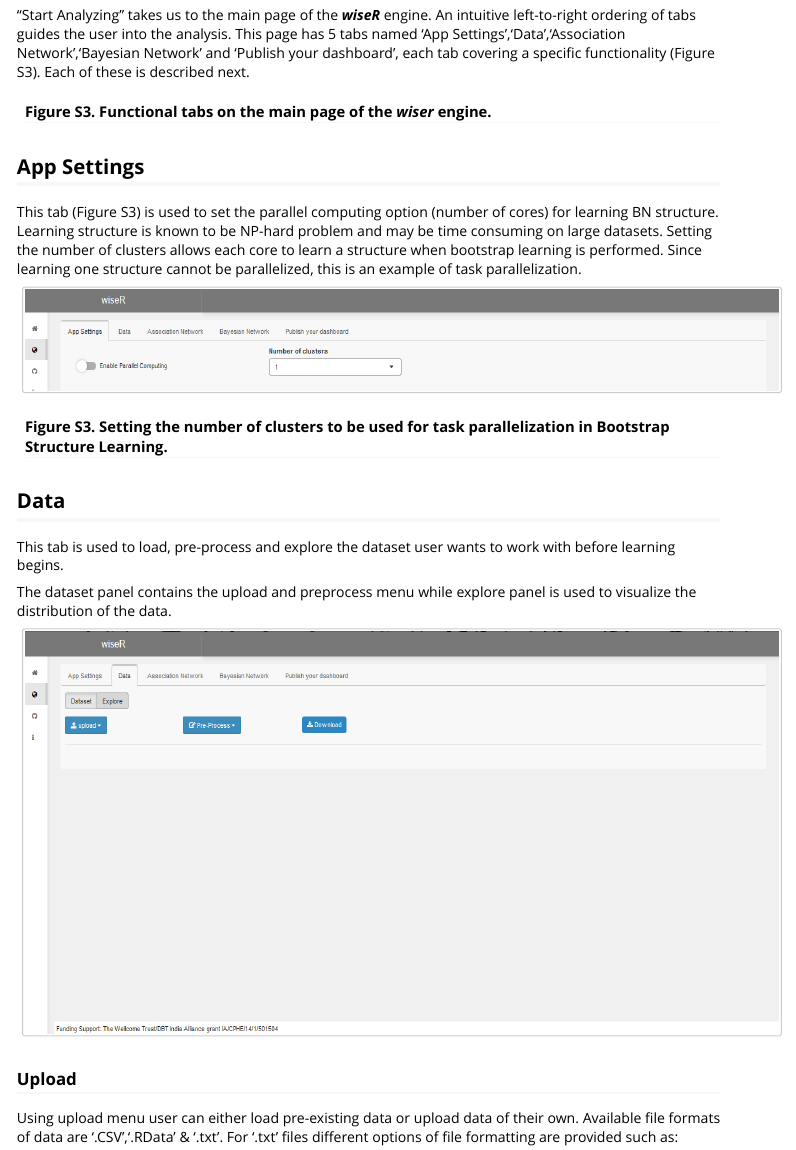
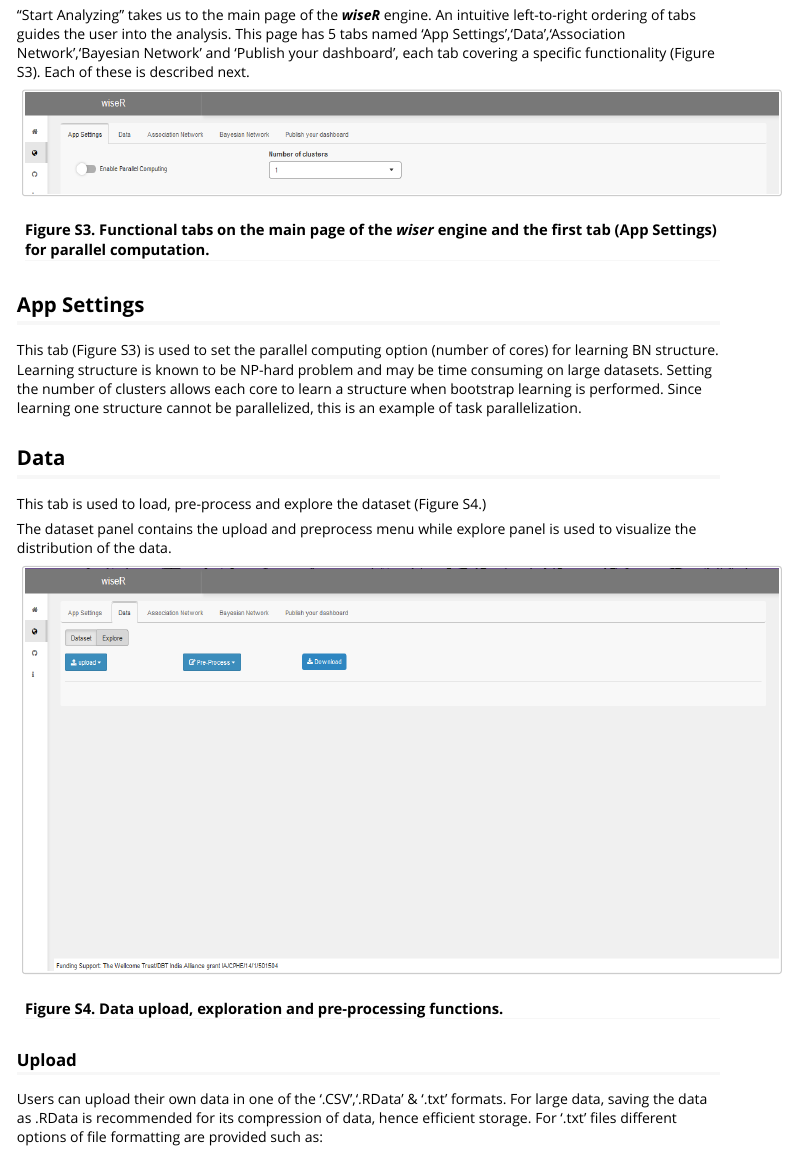
Before and after one commit to SAFE-ICU/wiseR, an R Markdown document (vignettes/wiseR.rmd): the page in a window 1100 px wide, from 3230 px down. Rendered offline with R 4.5, knitr and Pandoc, with nearby package versions.

Commit message:
Update wiseR.rmd

```diff
--- a/vignettes/wiseR.rmd
+++ b/vignettes/wiseR.rmd
@@ -78,27 +78,27 @@ Click "Start Analyzing" for  navigating to the analysis engine with tabs specify
 
 "Start Analyzing" takes us to the main page of the **_wiseR_** engine. An intuitive left-to-right ordering of tabs guides the user into the analysis. This page has 5 tabs named 'App Settings','Data','Association Network','Bayesian Network' and 'Publish your dashboard', each tab covering a specific functionality (Figure S3). Each of these is described next.
 
-#### Figure S3. Functional tabs on the main page of the **_wiser_** engine.
+<img src="2.png" height="100px" width="750px" />
+
+#### Figure S3. Functional tabs on the main page of the **_wiser_** engine and the first tab (App Settings) for parallel computation.
 
 ## App Settings
 
 This tab (Figure S3) is used to set the parallel computing option (number of cores) for learning BN structure. Learning structure is known to be NP-hard problem and may be time consuming on large datasets. Setting the number of clusters allows each core to learn a structure when bootstrap learning is performed. Since learning one structure cannot be parallelized, this is an example of task parallelization.
 
-<img src="2.png" height="100px" width="750px" />
-
-#### Figure S3. Setting the number of clusters to be used for task parallelization in Bootstrap Structure Learning.
-
 ## Data
 
-This tab is used to load, pre-process and explore the dataset user wants to work with before learning begins.
+This tab is used to load, pre-process and explore the dataset (Figure S4.)
 
 The dataset panel contains the upload and preprocess menu while explore panel is used to visualize the distribution of the data.
 
 <img src="3.png" height="400px" width="750px" />
 
+#### Figure S4. Data upload, exploration and pre-processing functions.
+
 ### Upload
 
-Using upload menu user can either load pre-existing data or upload data of their own. Available file formats of data are '.CSV','.RData' & '.txt'. For '.txt' files different options of file formatting are provided such as:
+Users can upload their own data in one of the '.CSV','.RData' & '.txt' formats. For large data, saving the data as .RData is recommended for its compression of data, hence efficient storage. For '.txt' files different options of file formatting are provided such as:
 
 * Comma Separated
 * Semi-colon Seperated
```
Also changed, not shown: vignettes/wiseR.rmd (5 more changed lines).
